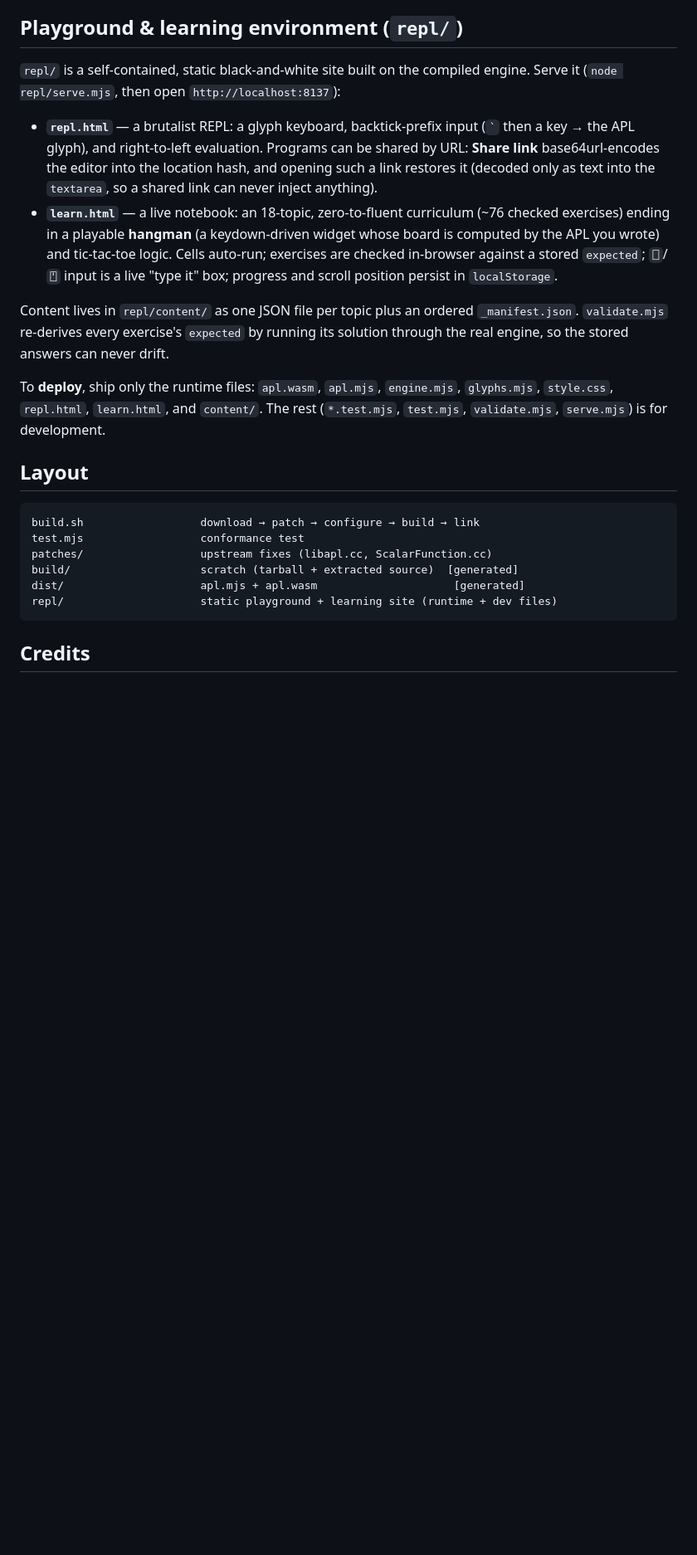
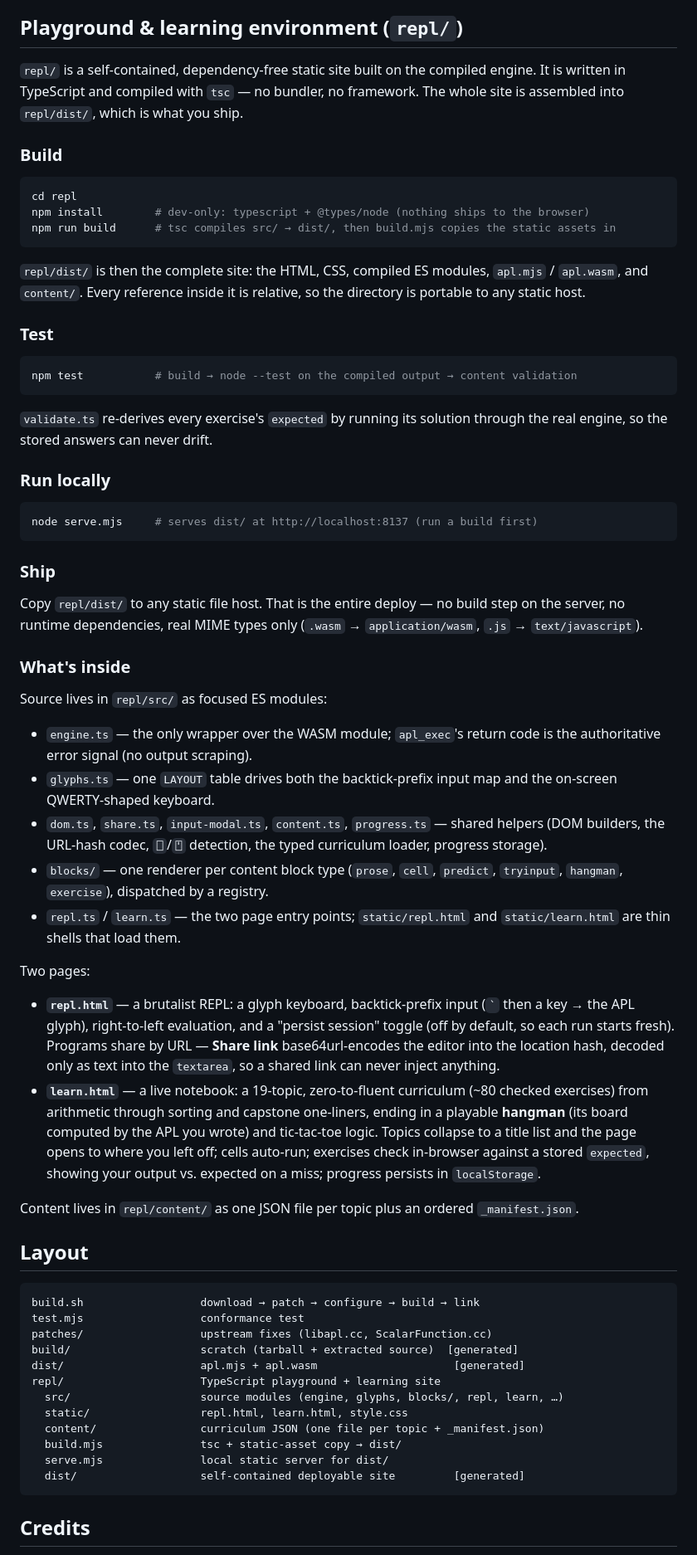
Before and after one commit to jackdoe/gnu-apl-wasm, a Markdown page: README.md, the part around the change. Shown at 83% size. Drawn GitHub-style; blank space fills up the shorter version.

````diff
--- a/README.md
+++ b/README.md
@@ -91,28 +91,77 @@ Patches (neither changes APL semantics):
 
 ## Playground & learning environment (`repl/`)
 
-`repl/` is a self-contained, static black-and-white site built on the compiled
-engine. Serve it (`node repl/serve.mjs`, then open `http://localhost:8137`):
+`repl/` is a self-contained, dependency-free static site built on the compiled
+engine. It is written in TypeScript and compiled with `tsc` — no bundler, no
+framework. The whole site is assembled into `repl/dist/`, which is what you ship.
+
+### Build
+
+```sh
+cd repl
+npm install        # dev-only: typescript + @types/node (nothing ships to the browser)
+npm run build      # tsc compiles src/ → dist/, then build.mjs copies the static assets in
+```
+
+`repl/dist/` is then the complete site: the HTML, CSS, compiled ES modules,
+`apl.mjs` / `apl.wasm`, and `content/`. Every reference inside it is relative,
+so the directory is portable to any static host.
+
+### Test
+
+```sh
+npm test           # build → node --test on the compiled output → content validation
+```
+
+`validate.ts` re-derives every exercise's `expected` by running its solution
+through the real engine, so the stored answers can never drift.
+
+### Run locally
+
+```sh
+node serve.mjs     # serves dist/ at http://localhost:8137 (run a build first)
+```
+
+### Ship
+
+Copy `repl/dist/` to any static file host. That is the entire deploy — no build
+step on the server, no runtime dependencies, real MIME types only (`.wasm` →
+`application/wasm`, `.js` → `text/javascript`).
+
+### What's inside
+
+Source lives in `repl/src/` as focused ES modules:
+
+- `engine.ts` — the only wrapper over the WASM module; `apl_exec`'s return code
+  is the authoritative error signal (no output scraping).
+- `glyphs.ts` — one `LAYOUT` table drives both the backtick-prefix input map and
+  the on-screen QWERTY-shaped keyboard.
+- `dom.ts`, `share.ts`, `input-modal.ts`, `content.ts`, `progress.ts` — shared
+  helpers (DOM builders, the URL-hash codec, `⎕`/`⍞` detection, the typed
+  curriculum loader, progress storage).
+- `blocks/` — one renderer per content block type (`prose`, `cell`, `predict`,
+  `tryinput`, `hangman`, `exercise`), dispatched by a registry.
+- `repl.ts` / `learn.ts` — the two page entry points; `static/repl.html` and
+  `static/learn.html` are thin shells that load them.
+
+Two pages:
 
 - **`repl.html`** — a brutalist REPL: a glyph keyboard, backtick-prefix input
-  (`` ` `` then a key → the APL glyph), and right-to-left evaluation. Programs can
-  be shared by URL: **Share link** base64url-encodes the editor into the location
-  hash, and opening such a link restores it (decoded only as text into the
-  `textarea`, so a shared link can never inject anything).
-- **`learn.html`** — a live notebook: an 18-topic, zero-to-fluent curriculum
-  (~76 checked exercises) ending in a playable **hangman** (a keydown-driven
-  widget whose board is computed by the APL you wrote) and tic-tac-toe logic.
-  Cells auto-run; exercises are checked in-browser against a stored `expected`;
-  `⎕`/`⍞` input is a live "type it" box; progress and scroll position persist in
-  `localStorage`.
+  (`` ` `` then a key → the APL glyph), right-to-left evaluation, and a "persist
+  session" toggle (off by default, so each run starts fresh). Programs share by
+  URL — **Share link** base64url-encodes the editor into the location hash,
+  decoded only as text into the `textarea`, so a shared link can never inject
+  anything.
+- **`learn.html`** — a live notebook: a 19-topic, zero-to-fluent curriculum
+  (~80 checked exercises) from arithmetic through sorting and capstone
+  one-liners, ending in a playable **hangman** (its board computed by the APL you
+  wrote) and tic-tac-toe logic. Topics collapse to a title list and the page
+  opens to where you left off; cells auto-run; exercises check in-browser against
+  a stored `expected`, showing your output vs. expected on a miss; progress
+  persists in `localStorage`.
 
 Content lives in `repl/content/` as one JSON file per topic plus an ordered
-`_manifest.json`. `validate.mjs` re-derives every exercise's `expected` by running
-its solution through the real engine, so the stored answers can never drift.
-
-To **deploy**, ship only the runtime files: `apl.wasm`, `apl.mjs`, `engine.mjs`,
-`glyphs.mjs`, `style.css`, `repl.html`, `learn.html`, and `content/`. The rest
-(`*.test.mjs`, `test.mjs`, `validate.mjs`, `serve.mjs`) is for development.
+`_manifest.json`.
 
 ## Layout
 
@@ -122,7 +171,13 @@ test.mjs                  conformance test
 patches/                  upstream fixes (libapl.cc, ScalarFunction.cc)
 build/                    scratch (tarball + extracted source)  [generated]
 dist/                     apl.mjs + apl.wasm                     [generated]
-repl/                     static playground + learning site (runtime + dev files)
+repl/                     TypeScript playground + learning site
+  src/                    source modules (engine, glyphs, blocks/, repl, learn, …)
+  static/                 repl.html, learn.html, style.css
+  content/                curriculum JSON (one file per topic + _manifest.json)
+  build.mjs               tsc + static-asset copy → dist/
+  serve.mjs               local static server for dist/
+  dist/                   self-contained deployable site         [generated]
 ```
 
 ## Credits
````
